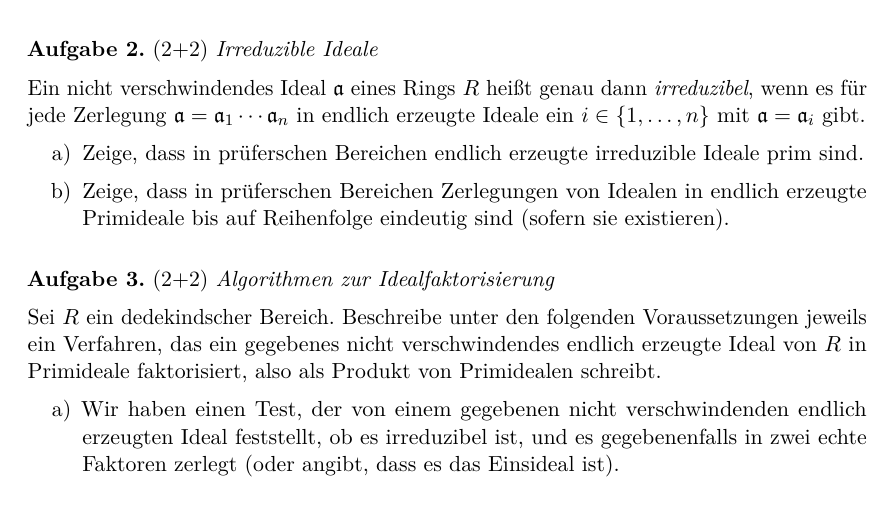
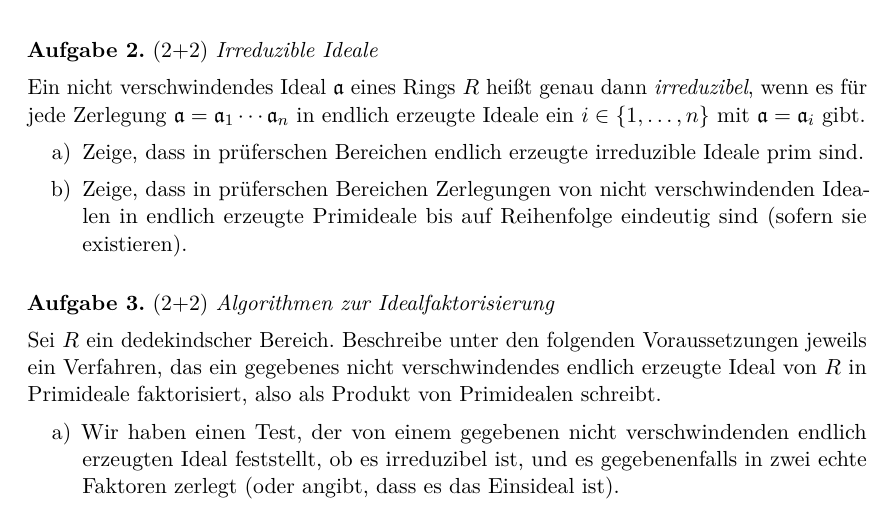
Before and after one commit to iblech/algebra, a LaTeX problem sheet (alg2/uebung10.tex): part of the page, cut so that both start at the same text. Compiled offline with pdfLaTeX.

Commit message:
Inhaltlicher typo!

```diff
--- a/alg2/uebung10.tex
+++ b/alg2/uebung10.tex
@@ -21,8 +21,8 @@ Ein nicht verschwindendes Ideal~$\aa$ eines Rings~$R$ heißt genau dann
 endlich erzeugte Ideale ein~$i \in \{1,\ldots,n\}$ mit~$\aa = \aa_i$ gibt.
 \begin{enumerate}
 \item Zeige, dass in prüferschen Bereichen endlich erzeugte irreduzible Ideale prim sind.
-\item Zeige, dass in prüferschen Bereichen Zerlegungen von Idealen in endlich
-erzeugte Primideale
+\item Zeige, dass in prüferschen Bereichen Zerlegungen von nicht
+verschwindenden Idealen in endlich erzeugte Primideale
 bis auf Reihenfolge eindeutig sind (sofern sie existieren).
 \end{enumerate}
 \end{aufgabe}
```
Also changed, not shown: alg2/uebung10.pdf.
